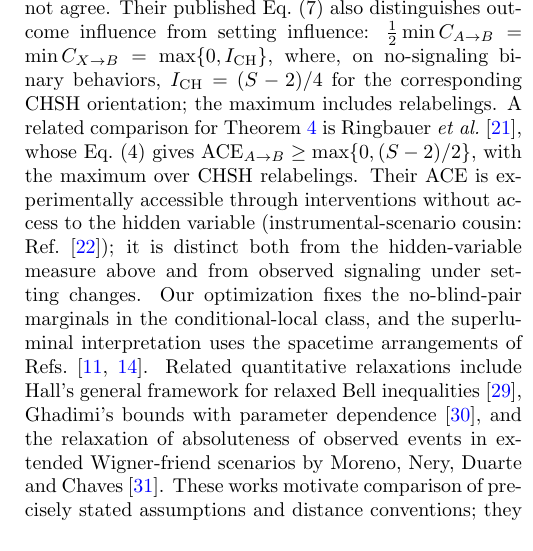
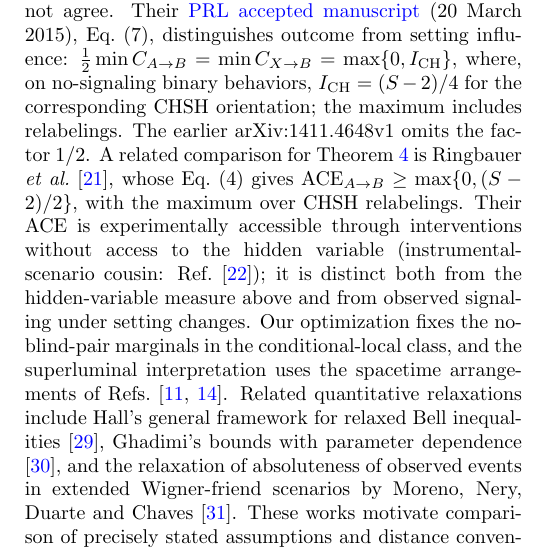
Before and after one commit to stevenwarejones/forced-signaling, a LaTeX paper (paper/main.tex): part of one column of page 11 of 12, cut at the place of the change. Compiled offline with pdfLaTeX.

Commit message:
Identify accepted PRL source for Chaves equation normalization

```diff
--- a/paper/main.tex
+++ b/paper/main.tex
@@ -403,10 +403,12 @@ bounds from linear observations. Their direct-influence measure averages
 absolute intervention-induced probability changes over the hidden variable;
 $\Dsig$ instead takes TV between observable recipient marginals after hidden
 variables have been averaged out. These operations need not agree. Their
-published Eq.~(7) also distinguishes outcome influence from setting influence:
+\href{https://link.aps.org/accepted/10.1103/PhysRevLett.114.140403}{PRL accepted manuscript}
+(20 March 2015), Eq.~(7), distinguishes outcome from setting influence:
 $\tfrac12\min C_{A\to B}=\min C_{X\to B}=\max\{0,I_{\mathrm{CH}}\}$,
 where, on no-signaling binary behaviors, $I_{\mathrm{CH}}=(S-2)/4$ for the
 corresponding CHSH orientation; the maximum includes relabelings.
+The earlier arXiv:1411.4648v1 omits the factor $1/2$.
 A related comparison for Theorem~\ref{prop:approx} is Ringbauer
 \emph{et al.}~\cite{Ringbauer2016}, whose Eq.~(4) gives
 $\mathrm{ACE}_{A\to B}\ge\max\{0,(S-2)/2\}$, with the maximum over CHSH
```
Also changed, not shown: hashes.txt (+2 -2 lines), paper/main.pdf.
